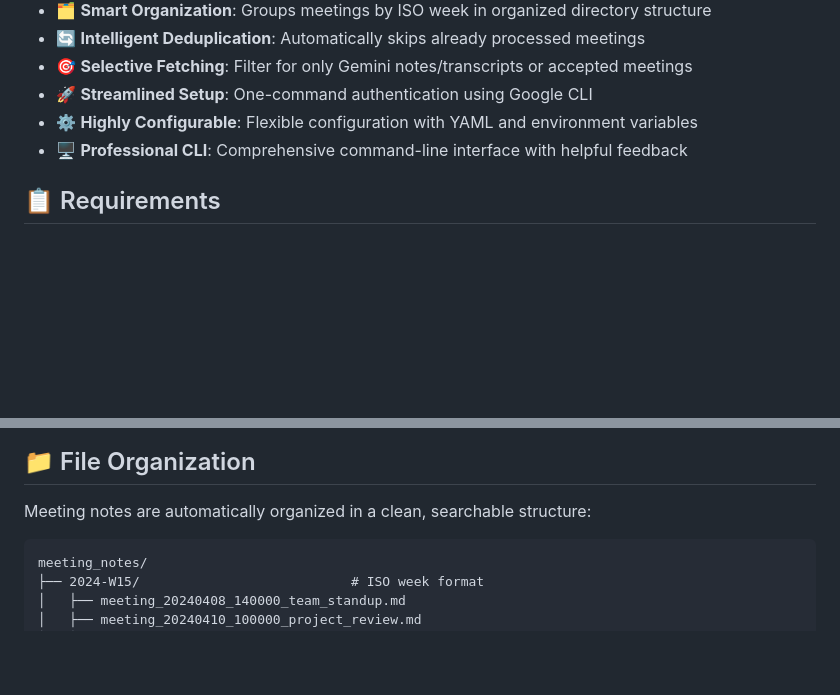
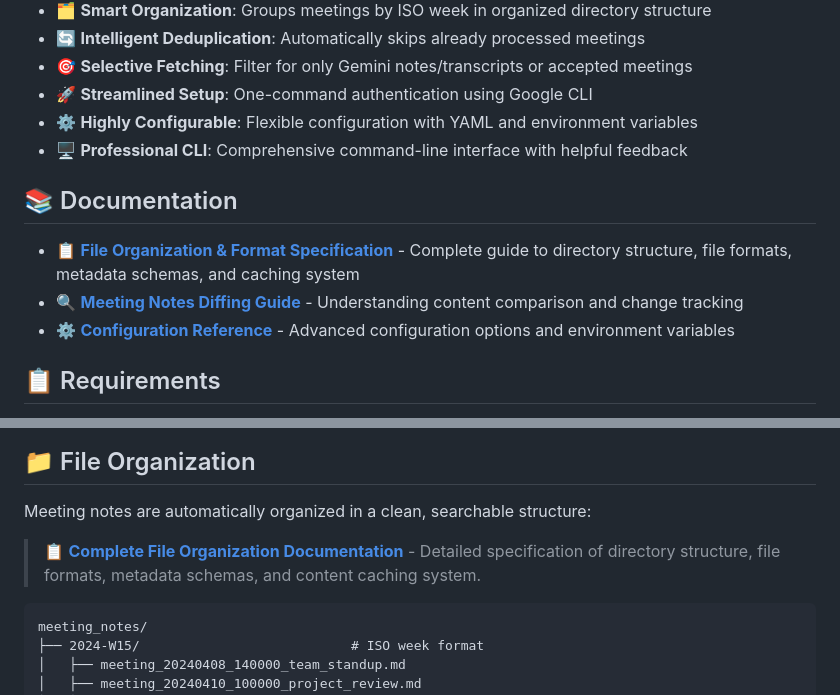
Before and after one commit to matburt/meeting-notes-handler, a Markdown page: README.md, 2 parts joined by grey strips. GitHub-like rendering; blank space fills up the shorter version.

````diff
--- a/README.md
+++ b/README.md
@@ -13,6 +13,12 @@ A powerful Python command-line tool that automatically fetches and organizes Goo
 - 🚀 **Streamlined Setup**: One-command authentication using Google CLI
 - ⚙️ **Highly Configurable**: Flexible configuration with YAML and environment variables
 - 🖥️ **Professional CLI**: Comprehensive command-line interface with helpful feedback
+
+## 📚 Documentation
+
+- 📋 **[File Organization & Format Specification](docs/file-organization.md)** - Complete guide to directory structure, file formats, metadata schemas, and caching system
+- 🔍 **[Meeting Notes Diffing Guide](docs/file-organization.md#-meeting-notes-diffing--change-tracking-new-feature)** - Understanding content comparison and change tracking
+- ⚙️ **[Configuration Reference](docs/file-organization.md#-configuration-impact-on-organization)** - Advanced configuration options and environment variables
 
 ## 📋 Requirements
 
@@ -350,6 +356,8 @@ meeting-notes fetch --smart-filter --force  # Re-analyze all previous meetings
 ## 📁 File Organization
 
 Meeting notes are automatically organized in a clean, searchable structure:
+
+> 📋 **[Complete File Organization Documentation](docs/file-organization.md)** - Detailed specification of directory structure, file formats, metadata schemas, and content caching system.
 
 ```
 meeting_notes/
````
Also changed, not shown: docs/file-organization.md (added, +366 -0 lines).
